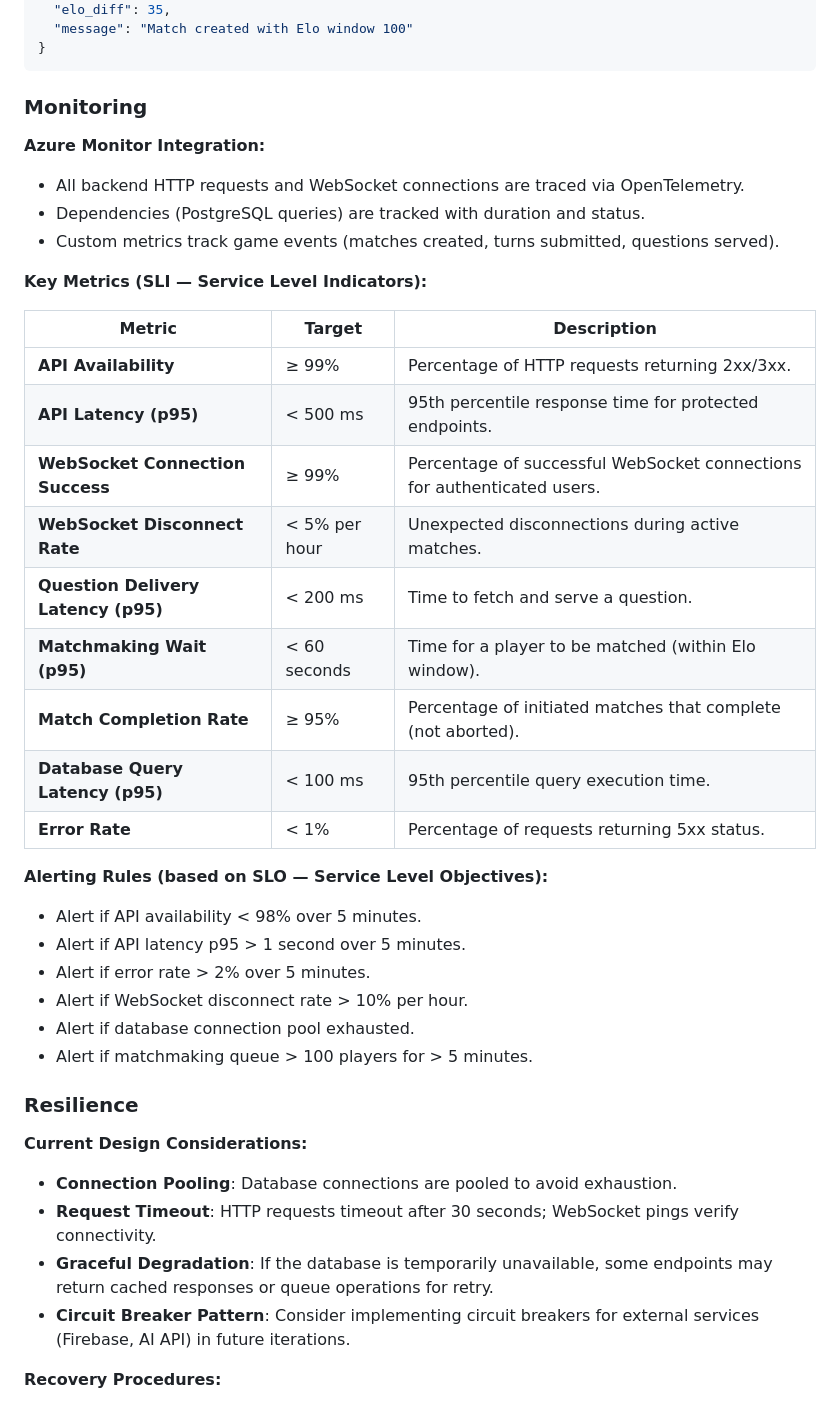
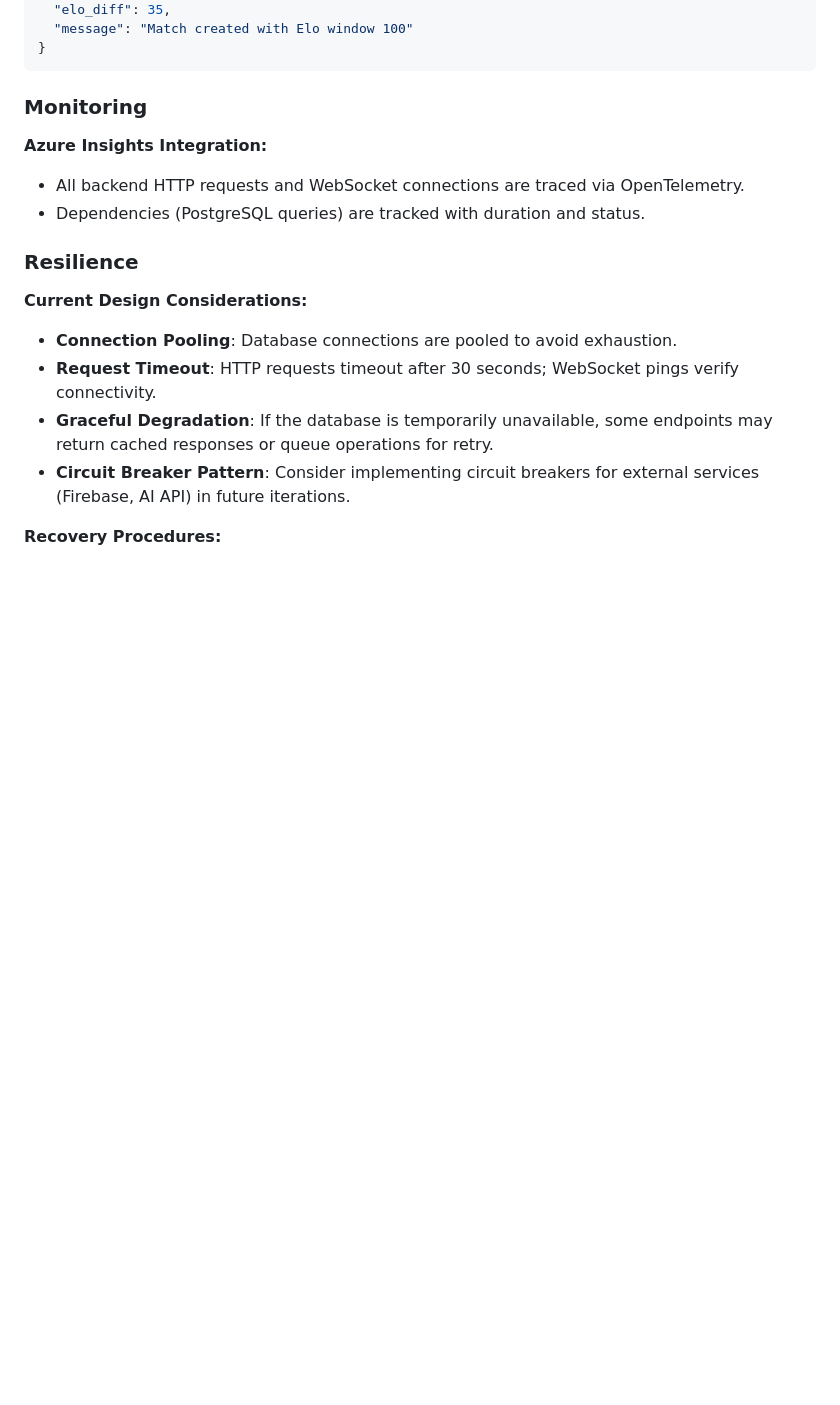
Before and after one commit to PSI-RDB-2026/QuizApp, a Markdown page: docs/DESIGN.md, the part around one of its changes. Rendered like a GitHub page; blank space fills up the shorter version.

```diff
--- a/docs/DESIGN.md
+++ b/docs/DESIGN.md
@@ -911,34 +892,10 @@ Backend logging is centralized in `backend/logging_config.py` and outputs struct
 
 ### Monitoring
 
-**Azure Monitor Integration:**
+**Azure Insights Integration:**
 
 - All backend HTTP requests and WebSocket connections are traced via OpenTelemetry.
 - Dependencies (PostgreSQL queries) are tracked with duration and status.
-- Custom metrics track game events (matches created, turns submitted, questions served).
-
-**Key Metrics (SLI — Service Level Indicators):**
-
-| Metric                              | Target        | Description                                                             |
-| ----------------------------------- | ------------- | ----------------------------------------------------------------------- |
-| **API Availability**                | ≥ 99%         | Percentage of HTTP requests returning 2xx/3xx.                          |
-| **API Latency (p95)**               | < 500 ms      | 95th percentile response time for protected endpoints.                  |
-| **WebSocket Connection Success**    | ≥ 99%         | Percentage of successful WebSocket connections for authenticated users. |
-| **WebSocket Disconnect Rate**       | < 5% per hour | Unexpected disconnections during active matches.                        |
-| **Question Delivery Latency (p95)** | < 200 ms      | Time to fetch and serve a question.                                     |
-| **Matchmaking Wait (p95)**          | < 60 seconds  | Time for a player to be matched (within Elo window).                    |
-| **Match Completion Rate**           | ≥ 95%         | Percentage of initiated matches that complete (not aborted).            |
-| **Database Query Latency (p95)**    | < 100 ms      | 95th percentile query execution time.                                   |
-| **Error Rate**                      | < 1%          | Percentage of requests returning 5xx status.                            |
-
-**Alerting Rules (based on SLO — Service Level Objectives):**
-
-- Alert if API availability < 98% over 5 minutes.
-- Alert if API latency p95 > 1 second over 5 minutes.
-- Alert if error rate > 2% over 5 minutes.
-- Alert if WebSocket disconnect rate > 10% per hour.
-- Alert if database connection pool exhausted.
-- Alert if matchmaking queue > 100 players for > 5 minutes.
 
 ### Resilience
 
```
Also changed, not shown: other parts of docs/DESIGN.md (+3 -22 lines).
